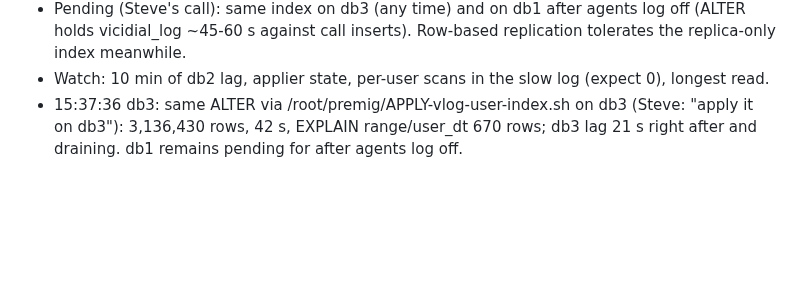
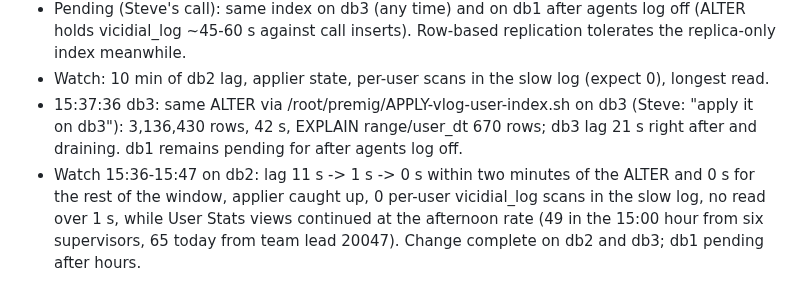
Before and after one commit to GenXoutsourcing/modern_vicidial_installer, a Markdown page: Vicidial Fixes/meetingstech-c1-change-log-2026-10-12-13.md, the part around the change. Drawn GitHub-style; blank space fills up the shorter version.

Commit message:
MeetingsTech c1: db2 index watch result
Co-Authored-By: Claude Fable 5.1 <noreply@anthropic.com>

```diff
--- a/Vicidial Fixes/meetingstech-c1-change-log-2026-10-12-13.md
+++ b/Vicidial Fixes/meetingstech-c1-change-log-2026-10-12-13.md
@@ -300,3 +300,4 @@ Wicked by contrast has **43.19 GB of indexes** against 62 GB RAM and only a 95.2
 - Pending (Steve's call): same index on db3 (any time) and on db1 after agents log off (ALTER holds vicidial_log ~45-60 s against call inserts). Row-based replication tolerates the replica-only index meanwhile.
 - Watch: 10 min of db2 lag, applier state, per-user scans in the slow log (expect 0), longest read.
 - 15:37:36 db3: same ALTER via /root/premig/APPLY-vlog-user-index.sh on db3 (Steve: "apply it on db3"): 3,136,430 rows, 42 s, EXPLAIN range/user_dt 670 rows; db3 lag 21 s right after and draining. db1 remains pending for after agents log off.
+- Watch 15:36-15:47 on db2: lag 11 s -> 1 s -> 0 s within two minutes of the ALTER and 0 s for the rest of the window, applier caught up, 0 per-user vicidial_log scans in the slow log, no read over 1 s, while User Stats views continued at the afternoon rate (49 in the 15:00 hour from six supervisors, 65 today from team lead 20047). Change complete on db2 and db3; db1 pending after hours.
```
